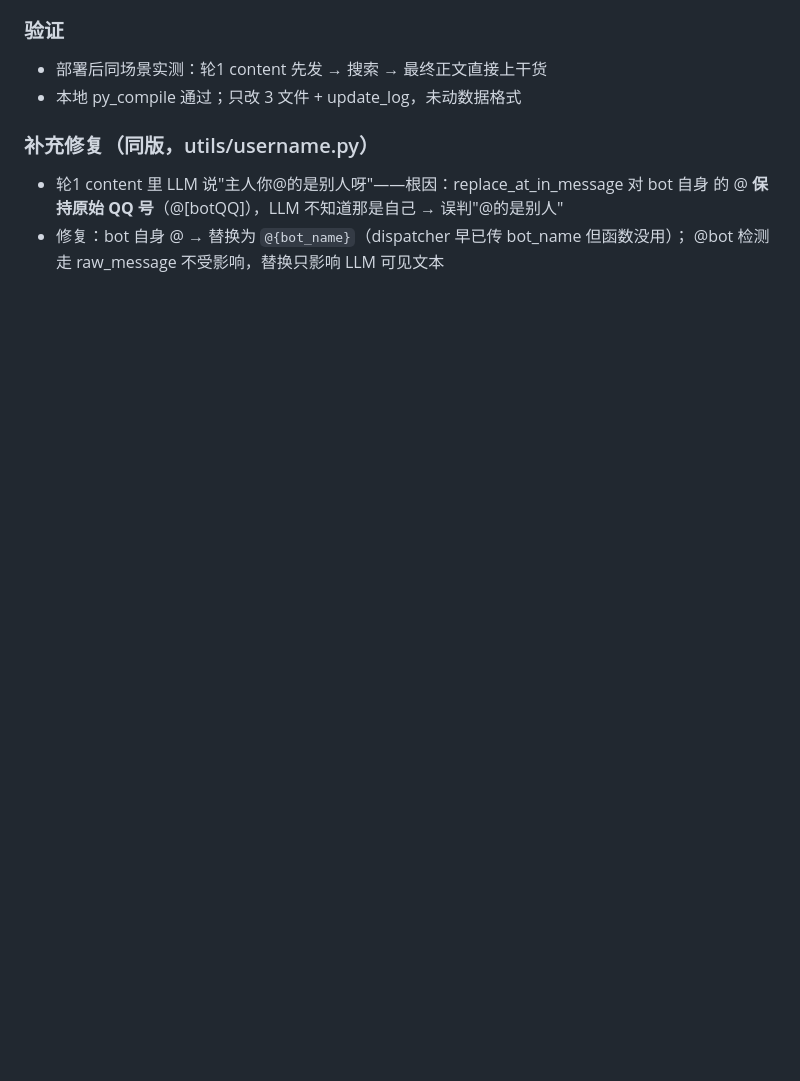
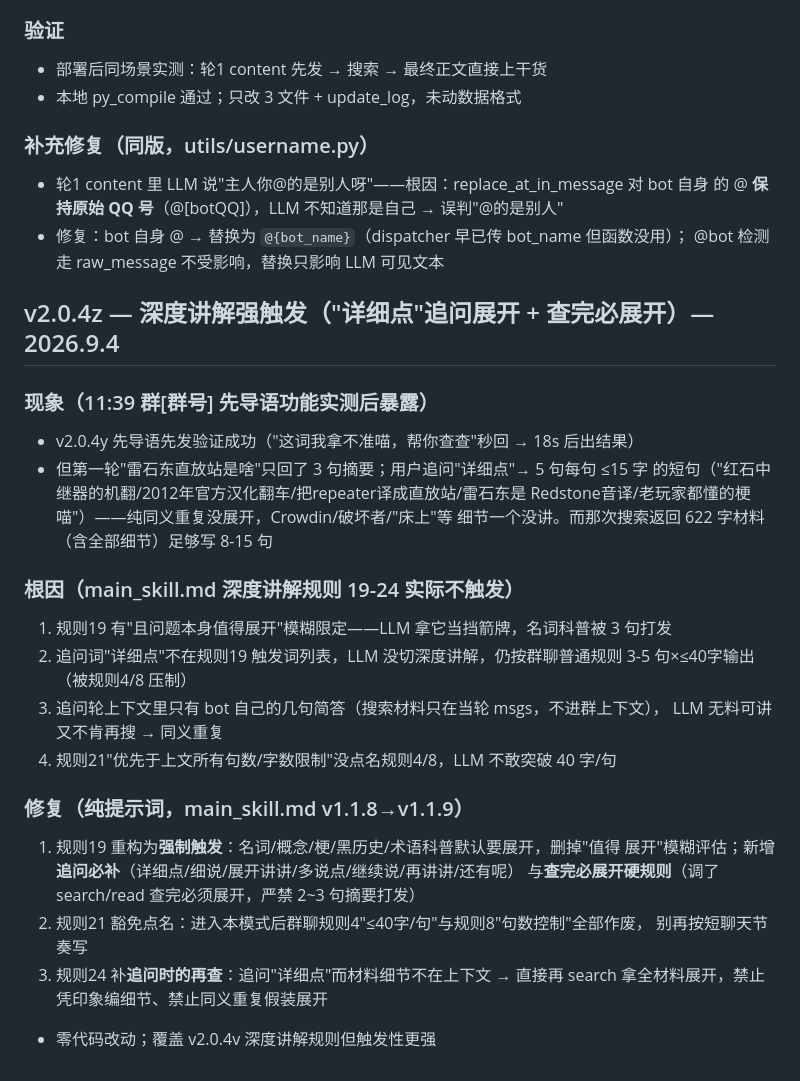
Before and after one commit to Trusler258/huanmeng-qqbot, a Markdown page: data/update_log.md, the part around the change. Rendered like a GitHub page; blank space fills up the shorter version.

Commit message:
v2.0.4z: 深度讲解强触发(名词科普查完必展开 + '详细点'追问必补)
现象: 11:39 实测 '雷石东直放站是啥' 只回3句摘要, 追问'详细点'回5句≤15字同义重复;
搜索材料622字含 Crowdin/破坏者/床上等细节全没用上(规则19-24实际不触发)
根因: 规则19'且问题本身值得展开'模糊限定当挡箭牌; 追问词不在触发列表;
追问轮材料不在上下文又不肯再搜; 规则21豁免没点名规则4/8被40字压制
修复(main_skill v1.1.9 纯提示词): 规则19强制触发+追问必补+查完必展开硬规则;
规则21点名作废规则4/8; 规则24追问时材料不在→直接再search

```diff
--- a/data/update_log.md
+++ b/data/update_log.md
@@ -718,3 +718,30 @@ v2.0.0 包含：完整插件系统、三大功能模块（经济系统 / SQLite
   的 @ **保持原始 QQ 号**（@[botQQ]），LLM 不知道那是自己 → 误判"@的是别人"
 - 修复：bot 自身 @ → 替换为 `@{bot_name}`（dispatcher 早已传 bot_name 但函数没用）；
   @bot 检测走 raw_message 不受影响，替换只影响 LLM 可见文本
+
+## v2.0.4z — 深度讲解强触发（"详细点"追问展开 + 查完必展开）— 2026.9.4
+
+### 现象（11:39 群[群号] 先导语功能实测后暴露）
+- v2.0.4y 先导语先发验证成功（"这词我拿不准喵，帮你查查"秒回 → 18s 后出结果）
+- 但第一轮"雷石东直放站是啥"只回了 3 句摘要；用户追问"详细点"→ 5 句每句 ≤15 字
+  的短句（"红石中继器的机翻/2012年官方汉化翻车/把repeater译成直放站/雷石东是
+  Redstone音译/老玩家都懂的梗喵"）——纯同义重复没展开，Crowdin/破坏者/"床上"等
+  细节一个没讲。而那次搜索返回 622 字材料（含全部细节）足够写 8-15 句
+
+### 根因（main_skill.md 深度讲解规则 19-24 实际不触发）
+1. 规则19 有"且问题本身值得展开"模糊限定——LLM 拿它当挡箭牌，名词科普被 3 句打发
+2. 追问词"详细点"不在规则19 触发词列表，LLM 没切深度讲解，仍按群聊普通规则
+   3-5 句×≤40字输出（被规则4/8 压制）
+3. 追问轮上下文里只有 bot 自己的几句简答（搜索材料只在当轮 msgs，不进群上下文），
+   LLM 无料可讲又不肯再搜 → 同义重复
+4. 规则21"优先于上文所有句数/字数限制"没点名规则4/8，LLM 不敢突破 40 字/句
+
+### 修复（纯提示词，main_skill.md v1.1.8→v1.1.9）
+1. 规则19 重构为**强制触发**：名词/概念/梗/黑历史/术语科普默认要展开，删掉"值得
+   展开"模糊评估；新增**追问必补**（详细点/细说/展开讲讲/多说点/继续说/再讲讲/还有呢）
+   与**查完必展开硬规则**（调了 search/read 查完必须展开，严禁 2~3 句摘要打发）
+2. 规则21 豁免点名：进入本模式后群聊规则4"≤40字/句"与规则8"句数控制"全部作废，
+   别再按短聊天节奏写
+3. 规则24 补**追问时的再查**：追问"详细点"而材料细节不在上下文 → 直接再 search
+   拿全材料展开，禁止凭印象编细节、禁止同义重复假装展开
+- 零代码改动；覆盖 v2.0.4v 深度讲解规则但触发性更强
```
Also changed, not shown: data/main_skill.md (+7 -3 lines).
